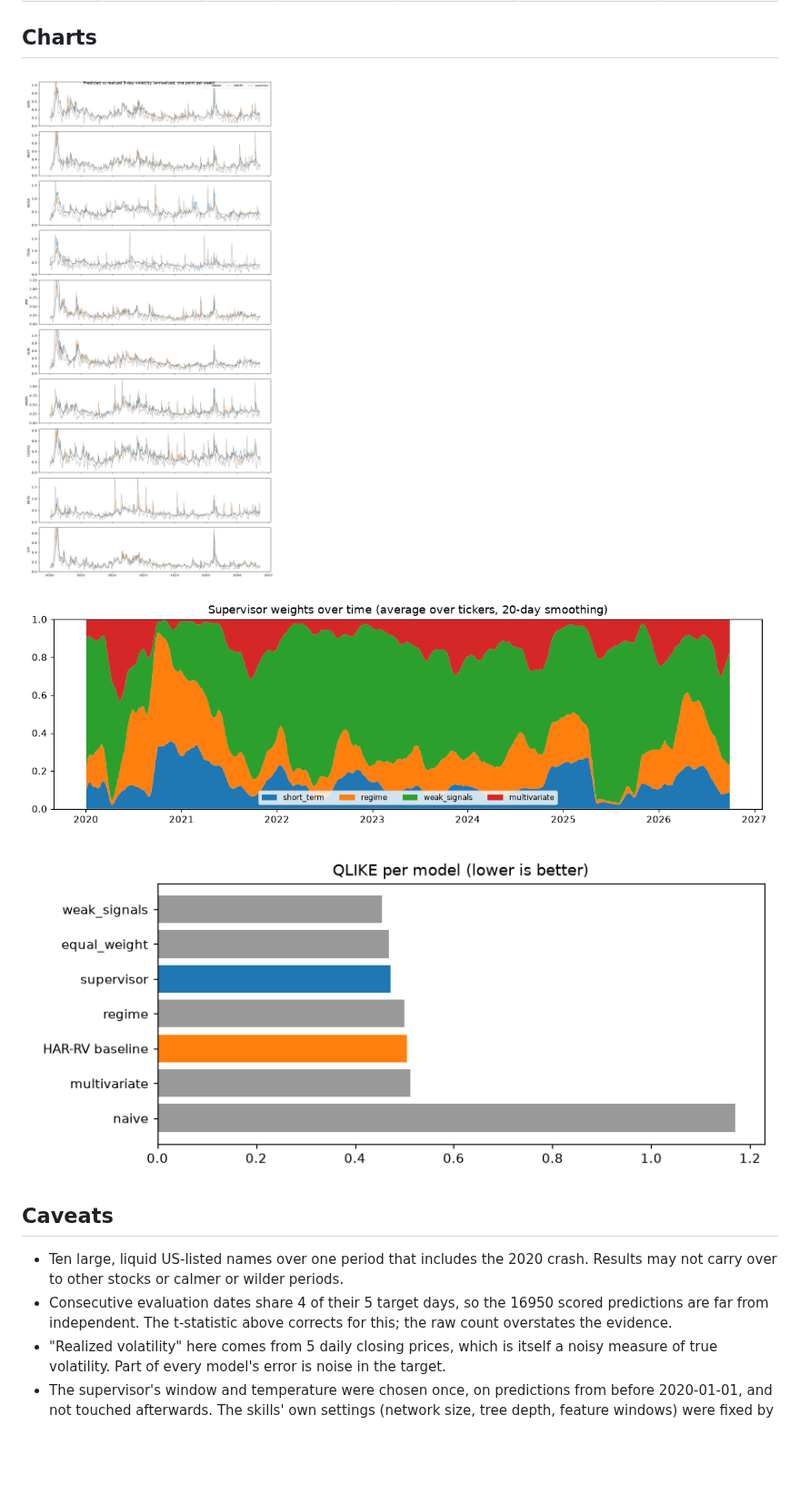
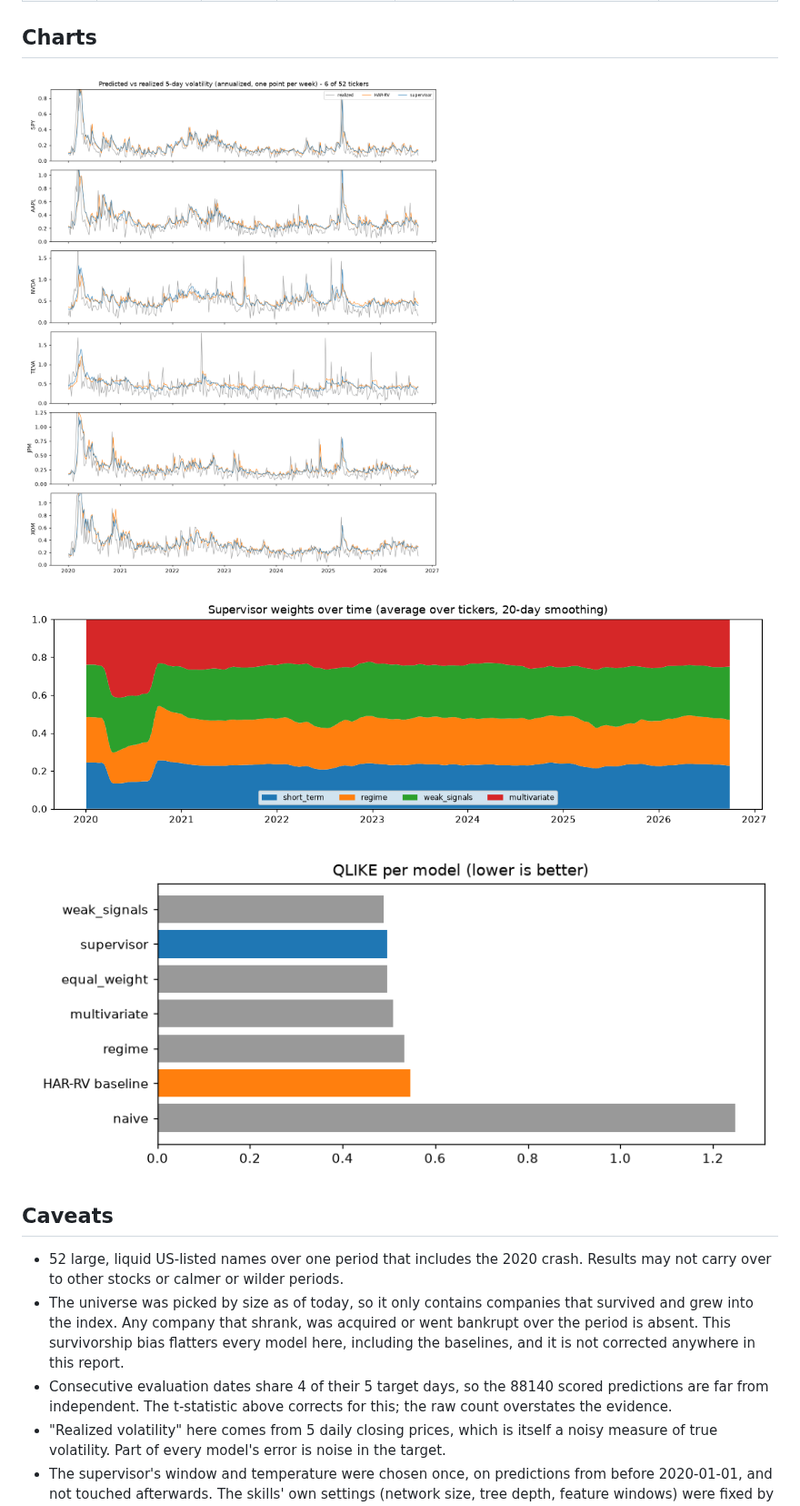
Before and after one commit to yuvaltar/fp_mye, a Markdown page: docs/backtest.md, the part around one of its changes. Shown at 91% size. Drawn GitHub-style; pictures changed too: docs/backtest_assets/predicted_vs_realized.png, docs/backtest_assets/qlike_per_model.png, docs/backtest_assets/weights_over_time.png; blank space fills up the shorter version.

```diff
--- a/docs/backtest.md
+++ b/docs/backtest.md
@@ -92,8 +134,9 @@ Per ticker (mean weight of each skill, and QLIKE of the supervisor against HAR-R
 
 ## Caveats
 
-- Ten large, liquid US-listed names over one period that includes the 2020 crash. Results may not carry over to other stocks or calmer or wilder periods.
-- Consecutive evaluation dates share 4 of their 5 target days, so the 16950 scored predictions are far from independent. The t-statistic above corrects for this; the raw count overstates the evidence.
+- 52 large, liquid US-listed names over one period that includes the 2020 crash. Results may not carry over to other stocks or calmer or wilder periods.
+- The universe was picked by size as of today, so it only contains companies that survived and grew into the index. Any company that shrank, was acquired or went bankrupt over the period is absent. This survivorship bias flatters every model here, including the baselines, and it is not corrected anywhere in this report.
+- Consecutive evaluation dates share 4 of their 5 target days, so the 88140 scored predictions are far from independent. The t-statistic above corrects for this; the raw count overstates the evidence.
 - "Realized volatility" here comes from 5 daily closing prices, which is itself a noisy measure of true volatility. Part of every model's error is noise in the target.
 - The supervisor's window and temperature were chosen once, on predictions from before 2020-01-01, and not touched afterwards. The skills' own settings (network size, tree depth, feature windows) were fixed by hand and not tuned.
 - The iTransformer is deliberately small (hidden size 64, 300 training steps, retrained every 125 trading days) to keep the run short on CPU. A larger network might do better or worse; this was not explored.
```
Also changed, not shown: other parts of docs/backtest.md (+72 -30 lines), 4 other files.
